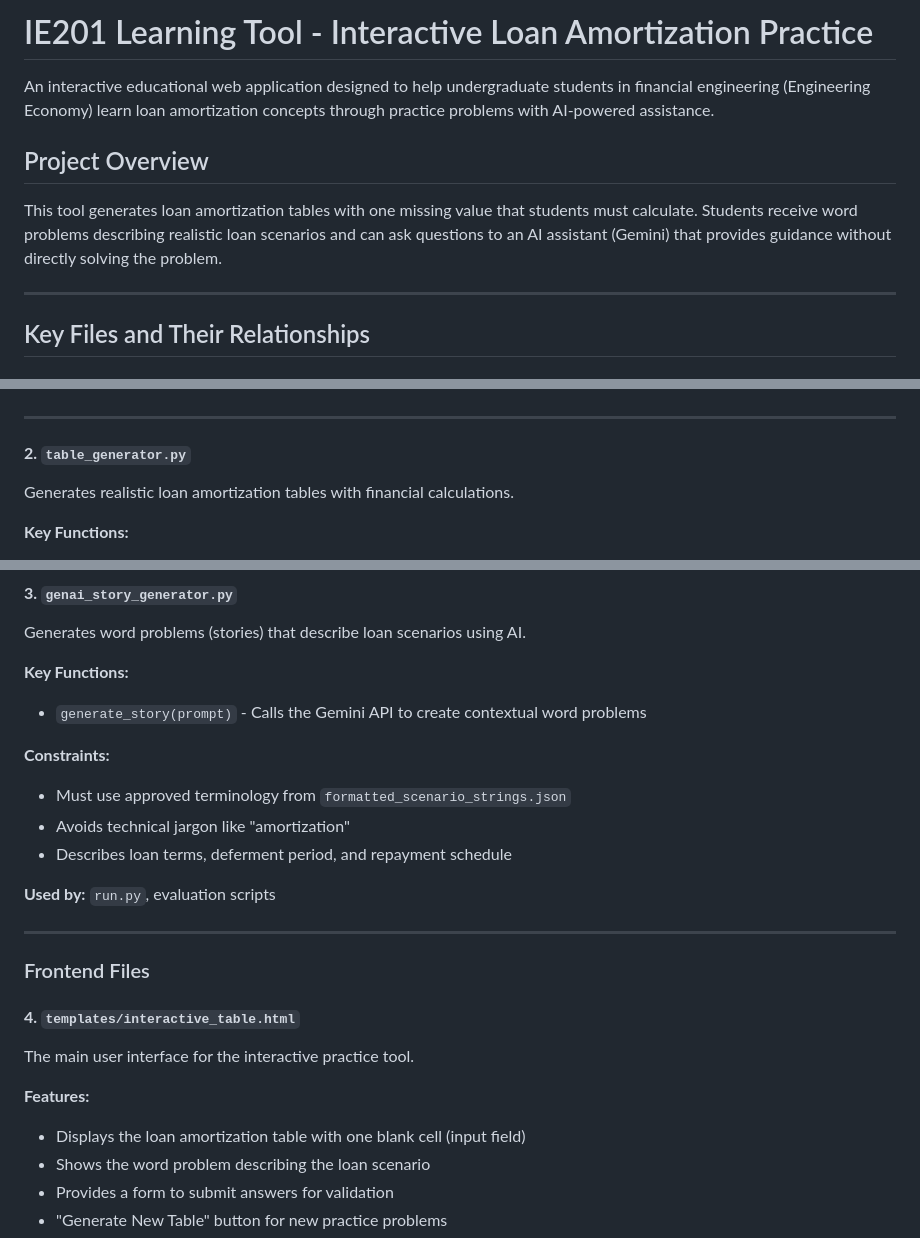
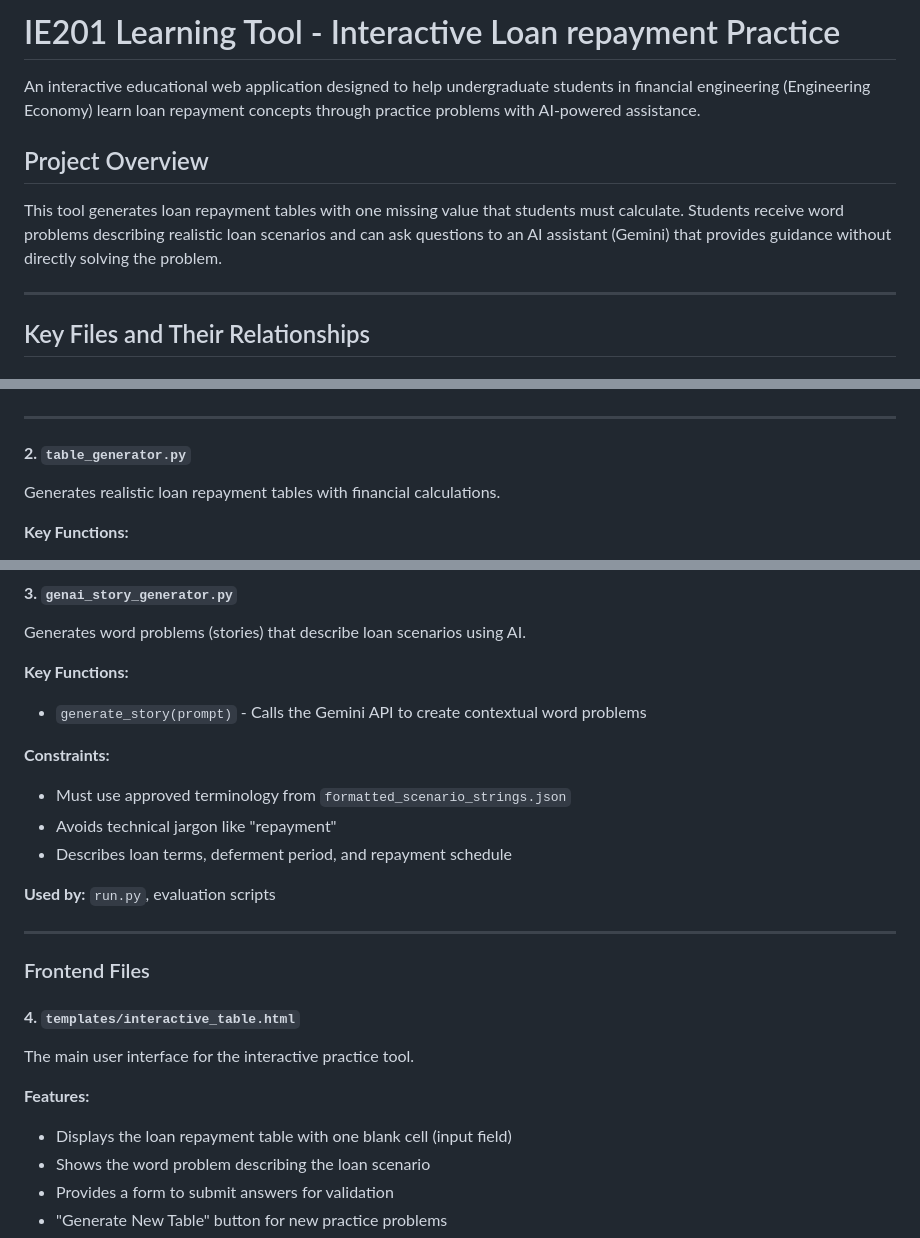
Before and after one commit to rusk-ey/IE201, a Markdown page: README.md, 3 parts joined by grey strips. GitHub-like rendering.

```diff
--- a/README.md
+++ b/README.md
@@ -1,10 +1,10 @@
-# IE201 Learning Tool - Interactive Loan Amortization Practice
+# IE201 Learning Tool - Interactive Loan repayment Practice
 
-An interactive educational web application designed to help undergraduate students in financial engineering (Engineering Economy) learn loan amortization concepts through practice problems with AI-powered assistance.
+An interactive educational web application designed to help undergraduate students in financial engineering (Engineering Economy) learn loan repayment concepts through practice problems with AI-powered assistance.
 
 ## Project Overview
 
-This tool generates loan amortization tables with one missing value that students must calculate. Students receive word problems describing realistic loan scenarios and can ask questions to an AI assistant (Gemini) that provides guidance without directly solving the problem.
+This tool generates loan repayment tables with one missing value that students must calculate. Students receive word problems describing realistic loan scenarios and can ask questions to an AI assistant (Gemini) that provides guidance without directly solving the problem.
 
 ---
 
@@ -28,7 +28,7 @@ The main Flask application that serves the web interface.
 ---
 
 #### **2. `table_generator.py`**
-Generates realistic loan amortization tables with financial calculations.
+Generates realistic loan repayment tables with financial calculations.
 
 **Key Functions:**
 - `generate_table()` - Creates a loan table with:
@@ -53,7 +53,7 @@ Generates word problems (stories) that describe loan scenarios using AI.
 
 **Constraints:**
 - Must use approved terminology from `formatted_scenario_strings.json`
-- Avoids technical jargon like "amortization"
+- Avoids technical jargon like "repayment"
 - Describes loan terms, deferment period, and repayment schedule
 
 **Used by:** `run.py`, evaluation scripts
@@ -66,7 +66,7 @@ Generates word problems (stories) that describe loan scenarios using AI.
 The main user interface for the interactive practice tool.
 
 **Features:**
-- Displays the loan amortization table with one blank cell (input field)
+- Displays the loan repayment table with one blank cell (input field)
 - Shows the word problem describing the loan scenario
 - Provides a form to submit answers for validation
 - "Generate New Table" button for new practice problems
```
Also changed, not shown: other parts of README.md (+81 -0 lines).
